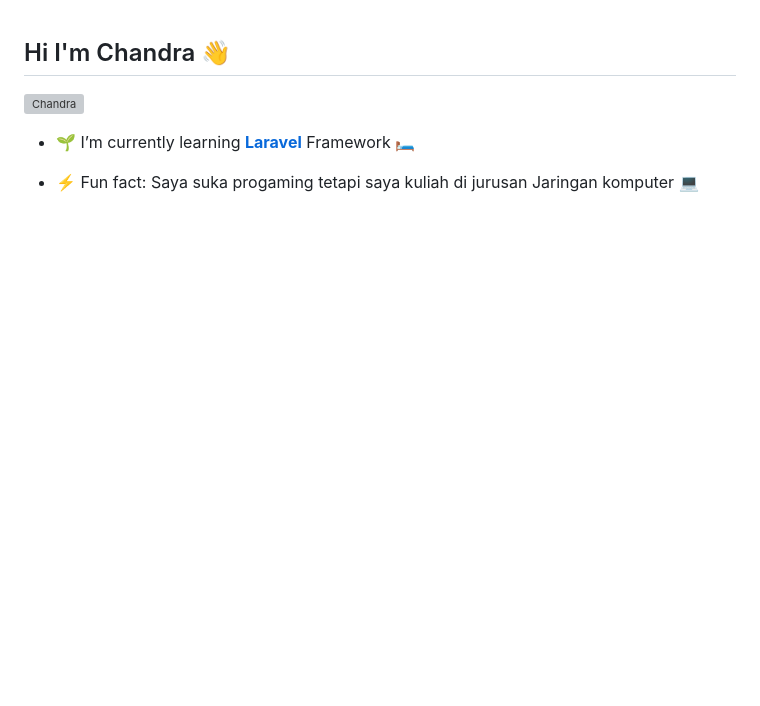
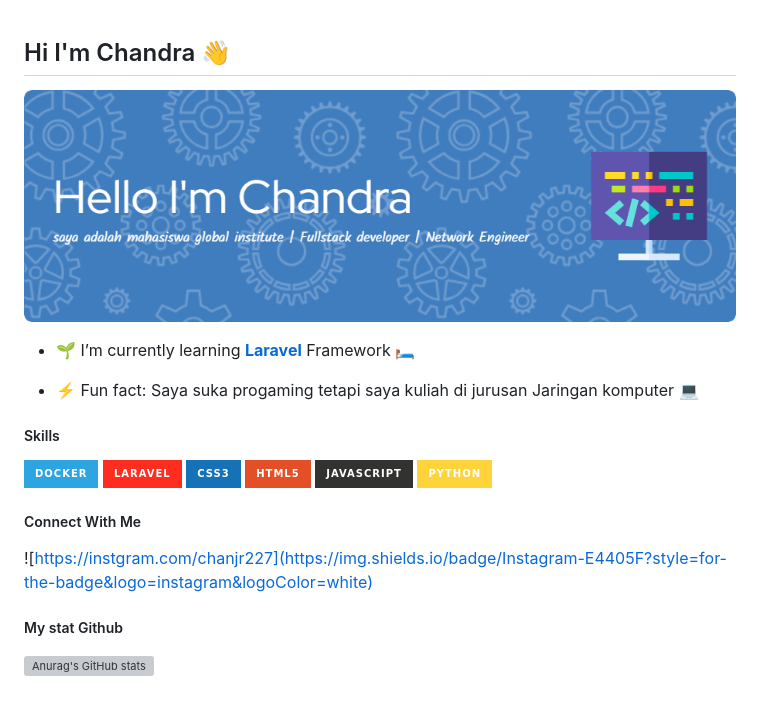
Before and after one commit to chanjr227/chanjr227, a Markdown page: README.md, the part around the change. Rendered like a GitHub page; pictures changed too: img/github-header-image.png (added); badges without logos; blank space fills up the shorter version; grey boxes are pictures that could not be loaded.

```diff
--- a/README.md
+++ b/README.md
@@ -1,6 +1,6 @@
 ## Hi I'm Chandra 👋
 
-![Chandra](img/1319724.png)
+![Chandra](img/github-header-image.png)
 
 <!--
 **chanjr227/chanjr227** is a ✨ _special_ ✨ repository because its `README.md` (this file) appears on your GitHub profile.
@@ -20,3 +20,20 @@ Here are some ideas to get you started:
 - 🌱 I’m currently learning [**Laravel**](https://laravel.com) Framework 🛏️
 
 - ⚡ Fun fact: Saya suka progaming tetapi saya kuliah di jurusan Jaringan komputer 💻
+
+##### Skills
+
+<img src="https://img.shields.io/badge/Docker-2CA5E0?style=for-the-badge&logo=docker&logoColor=white" />
+<img src="https://img.shields.io/badge/Laravel-FF2D20?style=for-the-badge&logo=laravel&logoColor=white" />
+<img src="https://img.shields.io/badge/CSS3-1572B6?style=for-the-badge&logo=css3&logoColor=white" />
+<img src="https://img.shields.io/badge/HTML5-E34F26?style=for-the-badge&logo=html5&logoColor=white" />
+<img src="https://img.shields.io/badge/JavaScript-323330?style=for-the-badge&logo=javascript&logoColor=F7DF1E" />
+<img src="https://img.shields.io/badge/Python-FFD43B?style=for-the-badge&logo=python&logoColor=blue" />
+
+##### Connect With Me
+
+![https://instgram.com/chanjr227](https://img.shields.io/badge/Instagram-E4405F?style=for-the-badge&logo=instagram&logoColor=white)
+
+##### My stat Github
+
+![Anurag's GitHub stats](https://github-readme-stats.vercel.app/api?username=chanjr227&show_icons=true&theme=gruvbox)
```
